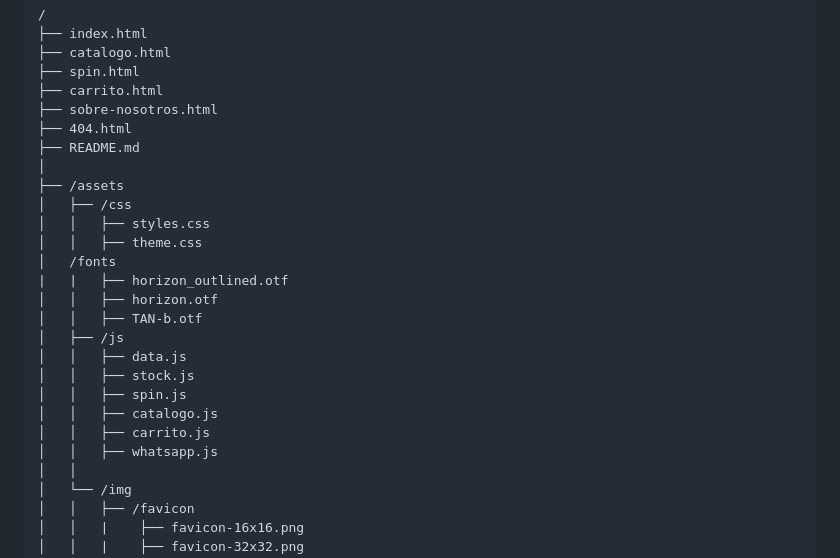
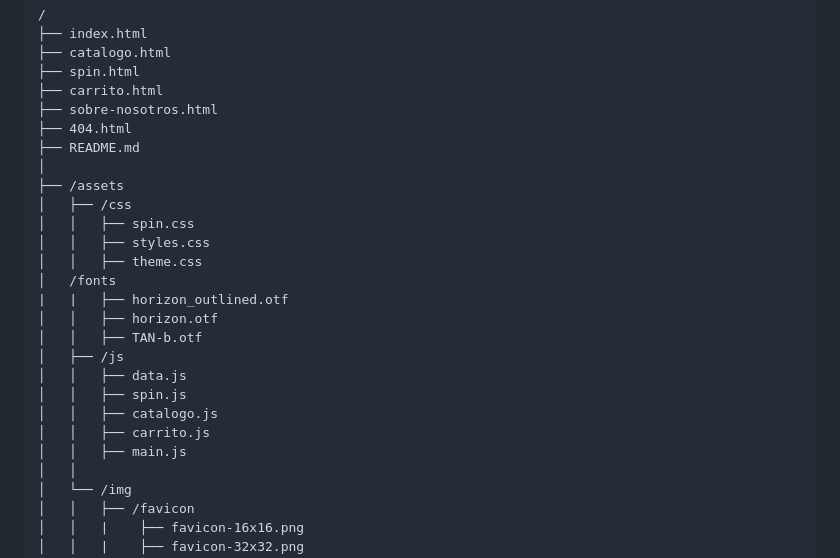
Before and after one commit to ShopUniverses/ShopUniverses.github.io, a Markdown page: README.md, the part around the change. Drawn GitHub-style.

Commit message:
actualzioación  de e3structura en readme

```diff
--- a/README.md
+++ b/README.md
@@ -123,6 +123,7 @@ Gracias.
 │
 ├── /assets
 │   ├── /css
+│   │   ├── spin.css
 │   │   ├── styles.css
 │   │   ├── theme.css
 │   /fonts
@@ -131,11 +132,10 @@ Gracias.
 │   │   ├── TAN-b.otf
 │   ├── /js
 │   │   ├── data.js
-│   │   ├── stock.js
 │   │   ├── spin.js
 │   │   ├── catalogo.js
 │   │   ├── carrito.js
-│   │   ├── whatsapp.js
+│   │   ├── main.js
 │   │
 │   └── /img
 │   │   ├── /favicon
```
